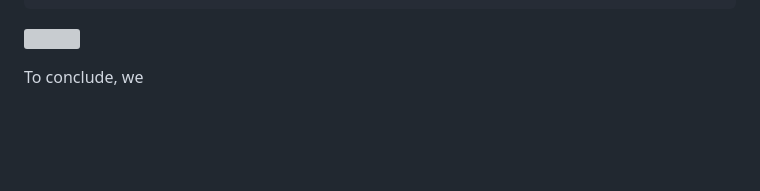
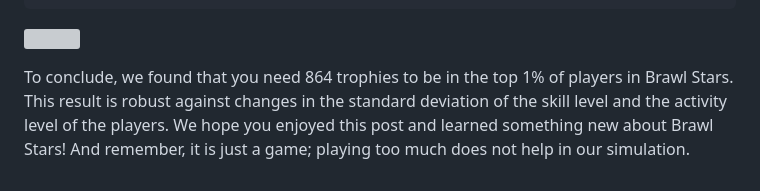
Before and after one commit to peteole/blog, a Markdown page: trophy_simulation/main.md, the part around the change. GitHub-like rendering; blank space fills up the shorter version; grey boxes are pictures that could not be loaded.

Commit message:
Conclusion

```diff
--- a/trophy_simulation/main.md
+++ b/trophy_simulation/main.md
@@ -399,4 +399,9 @@ scatter([p.activity for p in players_to_plot], [p.trophies for p in players_to_p
 
 ![](main_files/figure-markdown_strict/fig-active-vs-trophies-output-1.svg)
 
-To conclude, we
+To conclude, we found that you need 864 trophies to be in the top 1% of
+players in Brawl Stars. This result is robust against changes in the
+standard deviation of the skill level and the activity level of the
+players. We hope you enjoyed this post and learned something new about
+Brawl Stars! And remember, it is just a game; playing too much does not
+help in our simulation.
```
